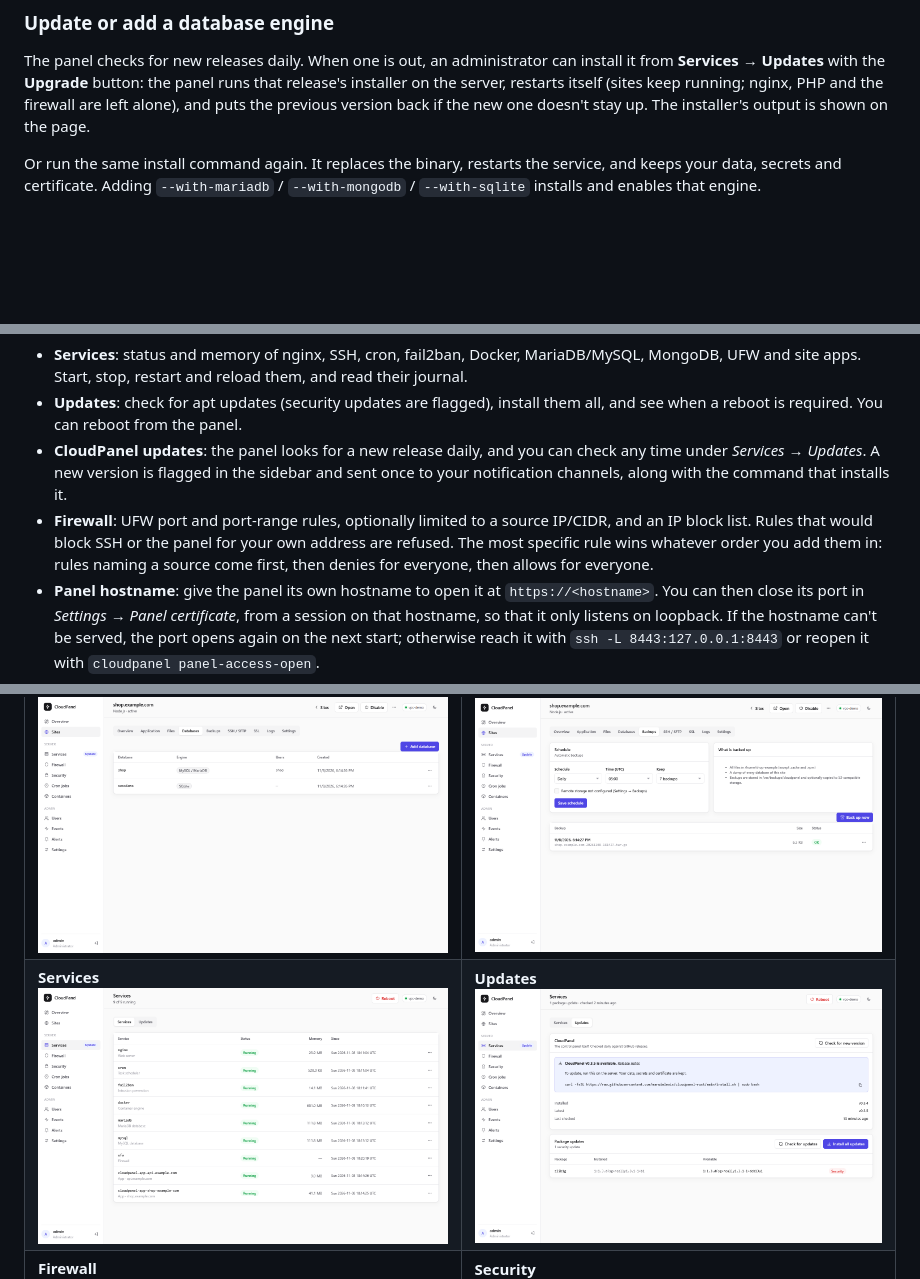
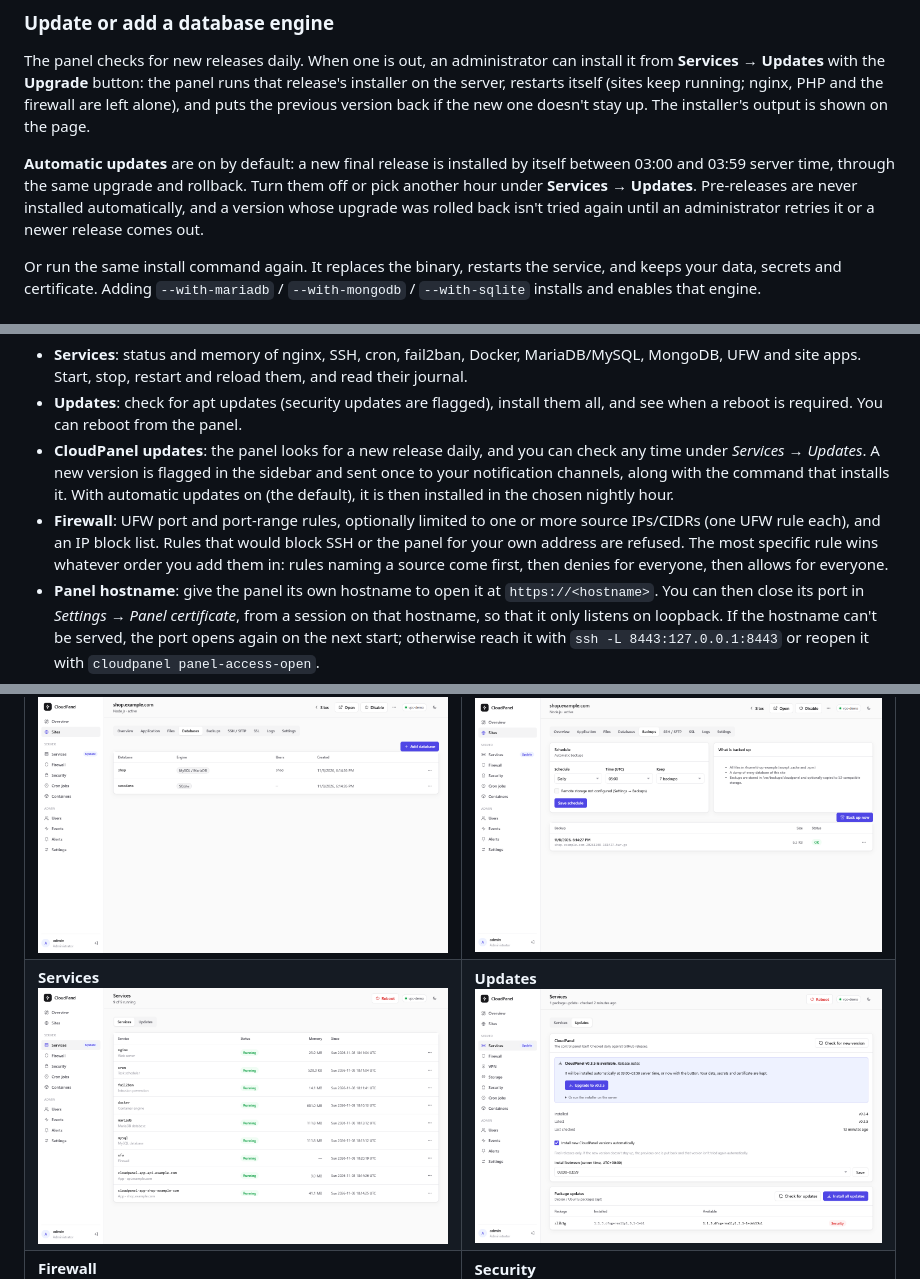
Before and after one commit to marwinlewis/cloudpanel-rust, a Markdown page: README.md, 3 parts joined by grey strips. Drawn GitHub-style; pictures changed too: docs/screenshots/updates.png; blank space fills up the shorter version.

Commit message:
feat: add backend handlers, frontend views, and UI for firewall rules, system services, and automatic panel updates

```diff
--- a/README.md
+++ b/README.md
@@ -68,6 +68,8 @@ Pass flags after `bash -s --`, e.g. `... | sudo bash -s -- --port 9443`.
 
 The panel checks for new releases daily. When one is out, an administrator can install it from **Services → Updates** with the **Upgrade** button: the panel runs that release's installer on the server, restarts itself (sites keep running; nginx, PHP and the firewall are left alone), and puts the previous version back if the new one doesn't stay up. The installer's output is shown on the page.
 
+**Automatic updates** are on by default: a new final release is installed by itself between 03:00 and 03:59 server time, through the same upgrade and rollback. Turn them off or pick another hour under **Services → Updates**. Pre-releases are never installed automatically, and a version whose upgrade was rolled back isn't tried again until an administrator retries it or a newer release comes out.
+
 Or run the same install command again. It replaces the binary, restarts the service, and keeps your data, secrets and certificate. Adding `--with-mariadb` / `--with-mongodb` / `--with-sqlite` installs and enables that engine.
 
 ### Moving from CloudPanel CE
@@ -102,8 +104,8 @@ sudo cloudpanel user-disable-2fa --username admin
 **Server**
 - **Services**: status and memory of nginx, SSH, cron, fail2ban, Docker, MariaDB/MySQL, MongoDB, UFW and site apps. Start, stop, restart and reload them, and read their journal.
 - **Updates**: check for apt updates (security updates are flagged), install them all, and see when a reboot is required. You can reboot from the panel.
-- **CloudPanel updates**: the panel looks for a new release daily, and you can check any time under *Services → Updates*. A new version is flagged in the sidebar and sent once to your notification channels, along with the command that installs it.
-- **Firewall**: UFW port and port-range rules, optionally limited to a source IP/CIDR, and an IP block list. Rules that would block SSH or the panel for your own address are refused. The most specific rule wins whatever order you add them in: rules naming a source come first, then denies for everyone, then allows for everyone.
+- **CloudPanel updates**: the panel looks for a new release daily, and you can check any time under *Services → Updates*. A new version is flagged in the sidebar and sent once to your notification channels, along with the command that installs it. With automatic updates on (the default), it is then installed in the chosen nightly hour.
+- **Firewall**: UFW port and port-range rules, optionally limited to one or more source IPs/CIDRs (one UFW rule each), and an IP block list. Rules that would block SSH or the panel for your own address are refused. The most specific rule wins whatever order you add them in: rules naming a source come first, then denies for everyone, then allows for everyone.
 - **Panel hostname**: give the panel its own hostname to open it at `https://<hostname>`. You can then close its port in *Settings → Panel certificate*, from a session on that hostname, so that it only listens on loopback. If the hostname can't be served, the port opens again on the next start; otherwise reach it with `ssh -L 8443:127.0.0.1:8443` or reopen it with `cloudpanel panel-access-open`.
 - **Security**: fail2ban jails for SSH and the panel login, with ban time, retries, an ignore list, ban/unban and live status.
 - **VPN**: a WireGuard server with any number of clients. Each client gets its own keys, address and a configuration shown as a QR code or downloaded as a `.conf` file; live status shows who is connected and how much they transferred. Clients can be disabled, renamed or routed for full or split tunnelling, and the UDP port is opened in UFW for you. A server that already runs WireGuard is imported as it is: its keys, peers and custom lines such as `PostUp` are kept, and the original file is saved as `<interface>.conf.pre-cloudpanel` before the panel first rewrites it.
```
Also changed, not shown: 8 other files.
